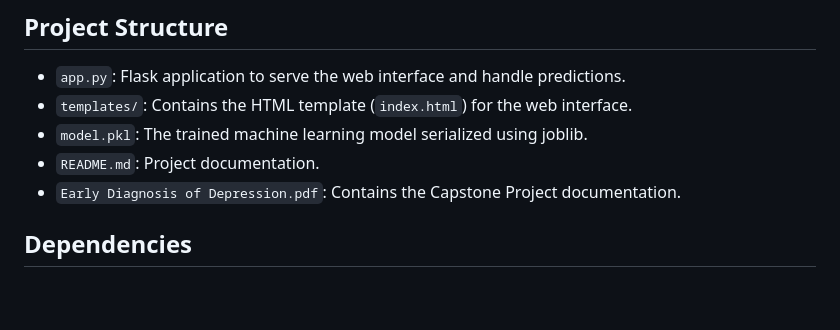
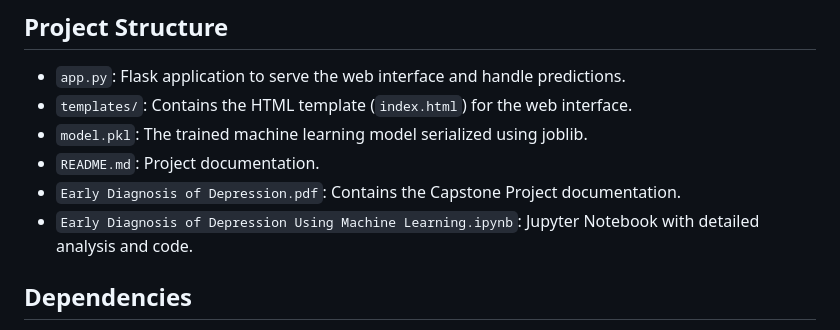
Before and after one commit to AlqahtaniRana/Depression_diagnosis, a Markdown page: README.md, the part around the change. Rendered like a GitHub page; blank space fills up the shorter version.

```diff
--- a/README.md
+++ b/README.md
@@ -12,6 +12,7 @@ The motivation for this project is to leverage machine learning techniques to as
 - `model.pkl`: The trained machine learning model serialized using joblib.
 - `README.md`: Project documentation.
 - `Early Diagnosis of Depression.pdf`: Contains the Capstone Project documentation.
+- `Early Diagnosis of Depression Using Machine Learning.ipynb`: Jupyter Notebook with detailed analysis and code.
 
 
 ## Dependencies
```
